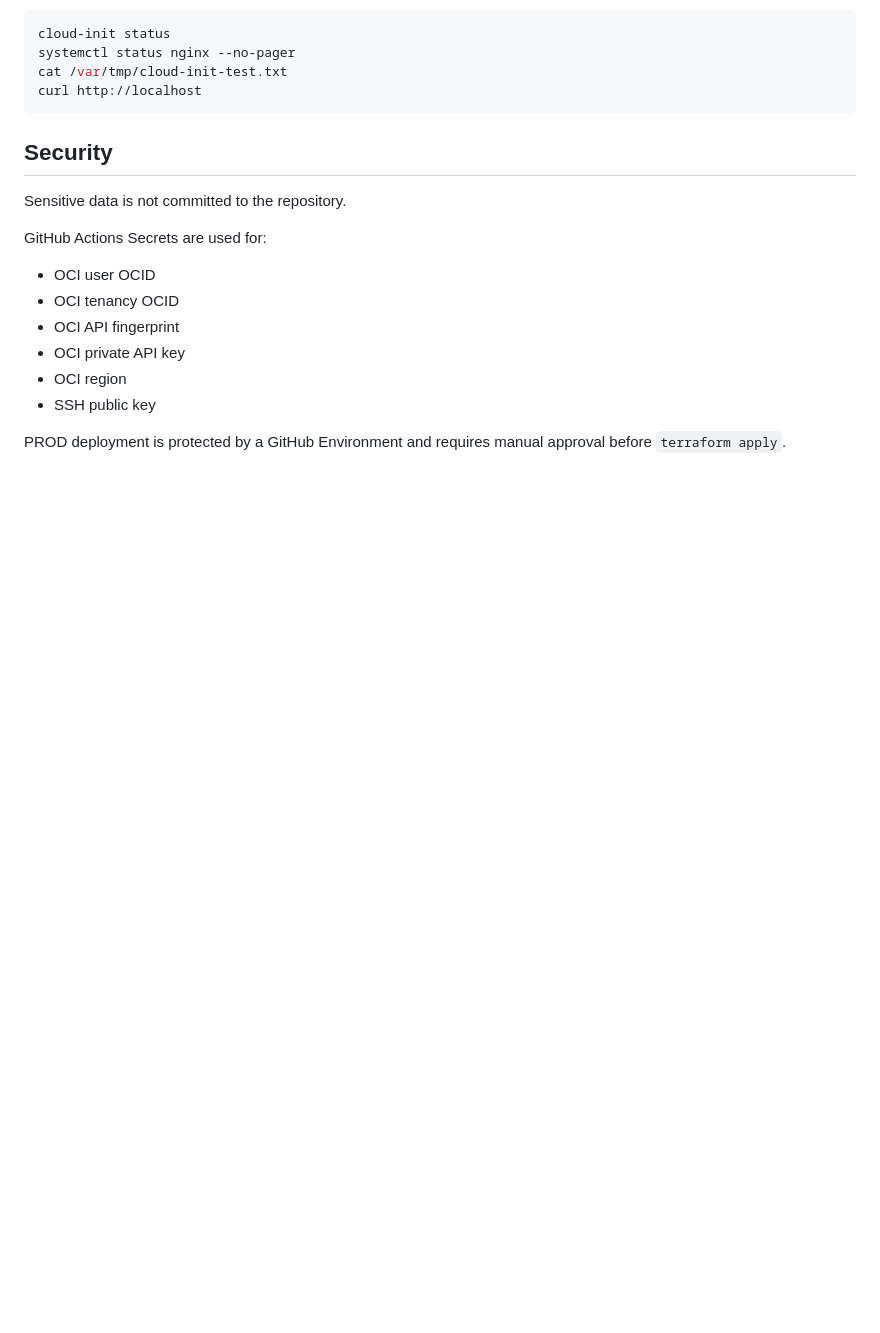
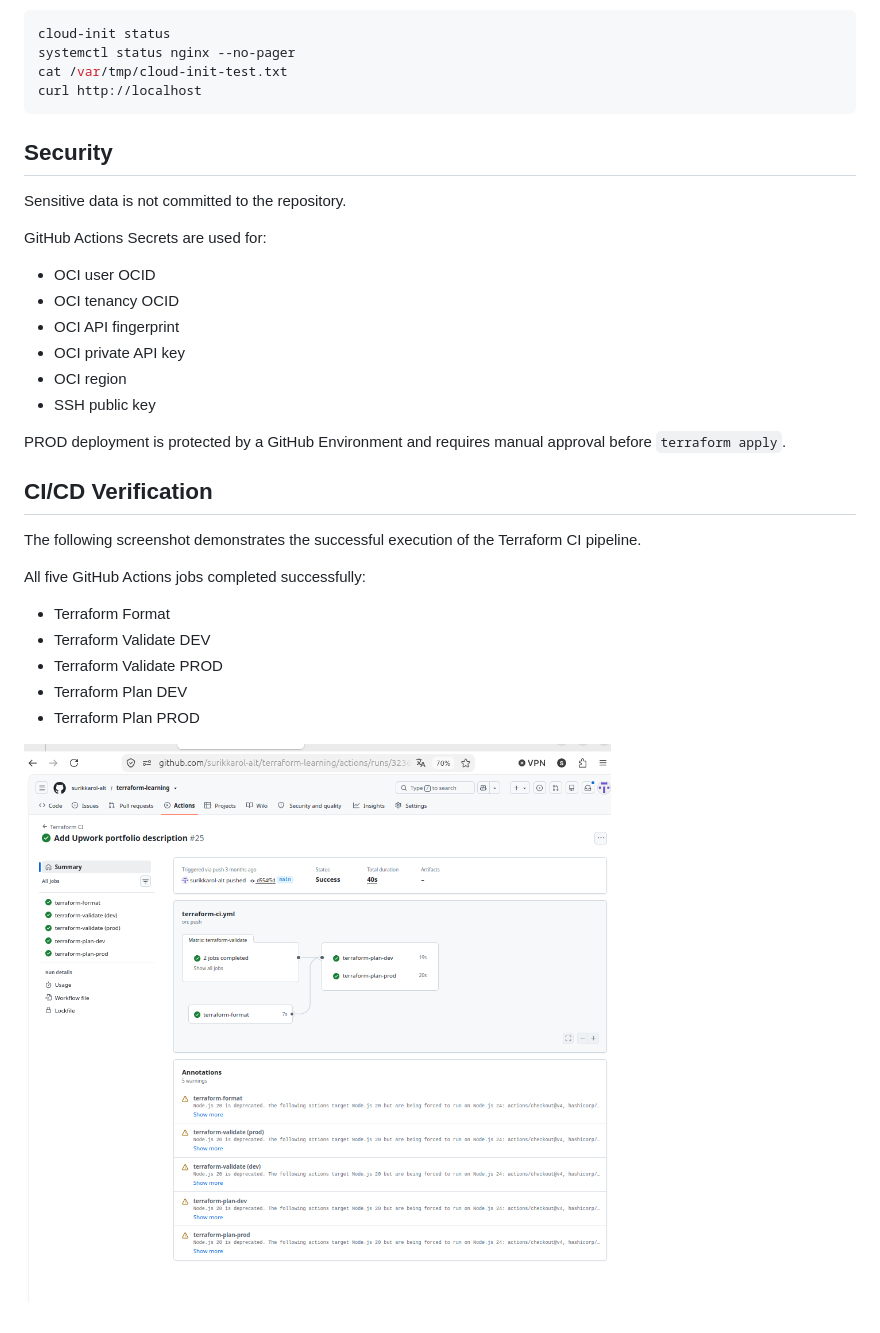
Before and after one commit to surikkarol-alt/terraform-learning, a Markdown page: README.md, the part around the change. Rendered like a GitHub page; pictures changed too: docs/screenshots/terraform-ci-success.png (added); blank space fills up the shorter version.

Commit message:
docs: add Terraform CI success screenshot to portfolio

```diff
--- a/README.md
+++ b/README.md
@@ -255,3 +255,17 @@ GitHub Actions Secrets are used for:
 - SSH public key
 
 PROD deployment is protected by a GitHub Environment and requires manual approval before `terraform apply`.
+
+## CI/CD Verification
+
+The following screenshot demonstrates the successful execution of the Terraform CI pipeline.
+
+All five GitHub Actions jobs completed successfully:
+
+- Terraform Format
+- Terraform Validate DEV
+- Terraform Validate PROD
+- Terraform Plan DEV
+- Terraform Plan PROD
+
+![Terraform CI Success](docs/screenshots/terraform-ci-success.png)
```
